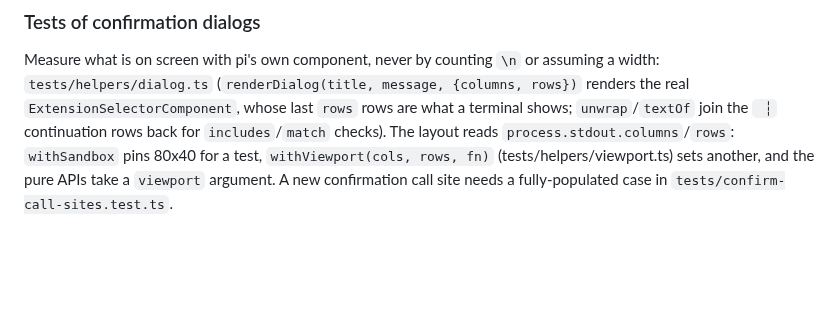
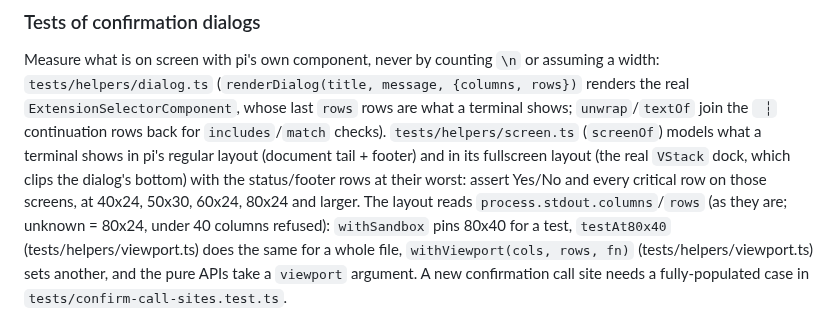
Before and after one commit to yorch/pi-harness-delegate, a Markdown page: CONTRIBUTING.md, the part around the change. Rendered like a GitHub page; blank space fills up the shorter version.

```diff
--- a/CONTRIBUTING.md
+++ b/CONTRIBUTING.md
@@ -104,8 +104,8 @@ it's not a proof: a test that coerces and cleans up within its own body slips pa
 Measure what is on screen with pi's own component, never by counting `\n` or assuming a width:
 `tests/helpers/dialog.ts` (`renderDialog(title, message, {columns, rows})` renders the real
 `ExtensionSelectorComponent`, whose last `rows` rows are what a terminal shows; `unwrap`/`textOf` join the
-`  ┆ ` continuation rows back for `includes`/`match` checks). The layout reads `process.stdout.columns`/`rows`:
-`withSandbox` pins 80x40 for a test, `withViewport(cols, rows, fn)` (tests/helpers/viewport.ts) sets another, and
+`  ┆ ` continuation rows back for `includes`/`match` checks). `tests/helpers/screen.ts` (`screenOf`) models what a terminal shows in pi's regular layout (document tail + footer) and in its fullscreen layout (the real `VStack` dock, which clips the dialog's bottom) with the status/footer rows at their worst: assert Yes/No and every critical row on those screens, at 40x24, 50x30, 60x24, 80x24 and larger. The layout reads `process.stdout.columns`/`rows` (as they are; unknown = 80x24, under 40 columns refused):
+`withSandbox` pins 80x40 for a test, `testAt80x40` (tests/helpers/viewport.ts) does the same for a whole file, `withViewport(cols, rows, fn)` (tests/helpers/viewport.ts) sets another, and
 the pure APIs take a `viewport` argument. A new confirmation call site needs a fully-populated case in
 `tests/confirm-call-sites.test.ts`.
 
```
Also changed, not shown: AGENTS.md (+3 -3 lines), README.md (+2 -2 lines).
